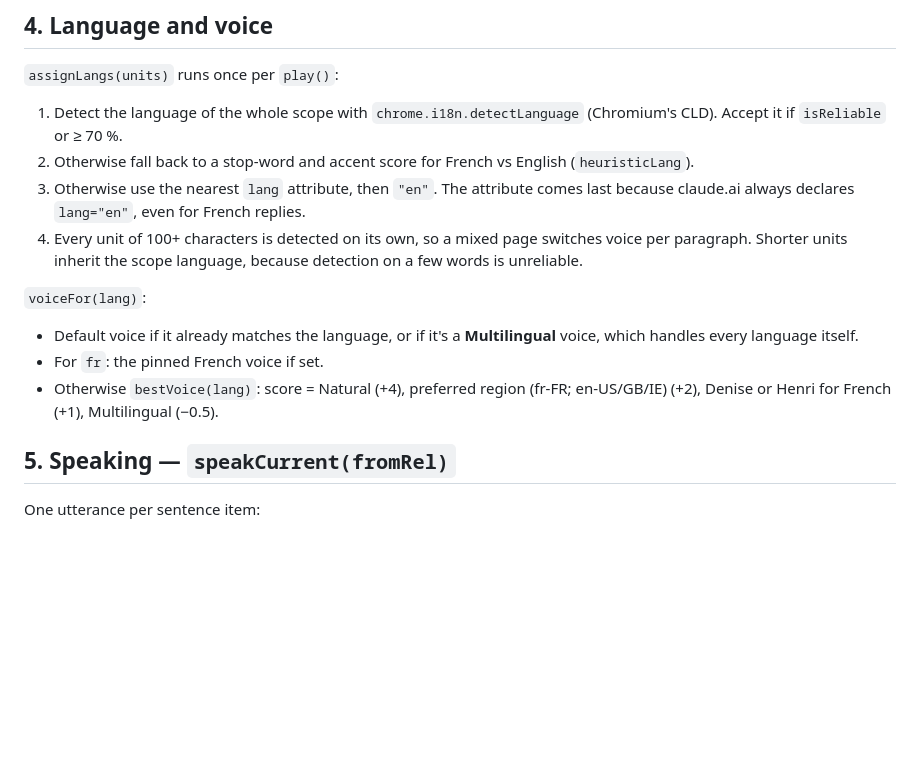
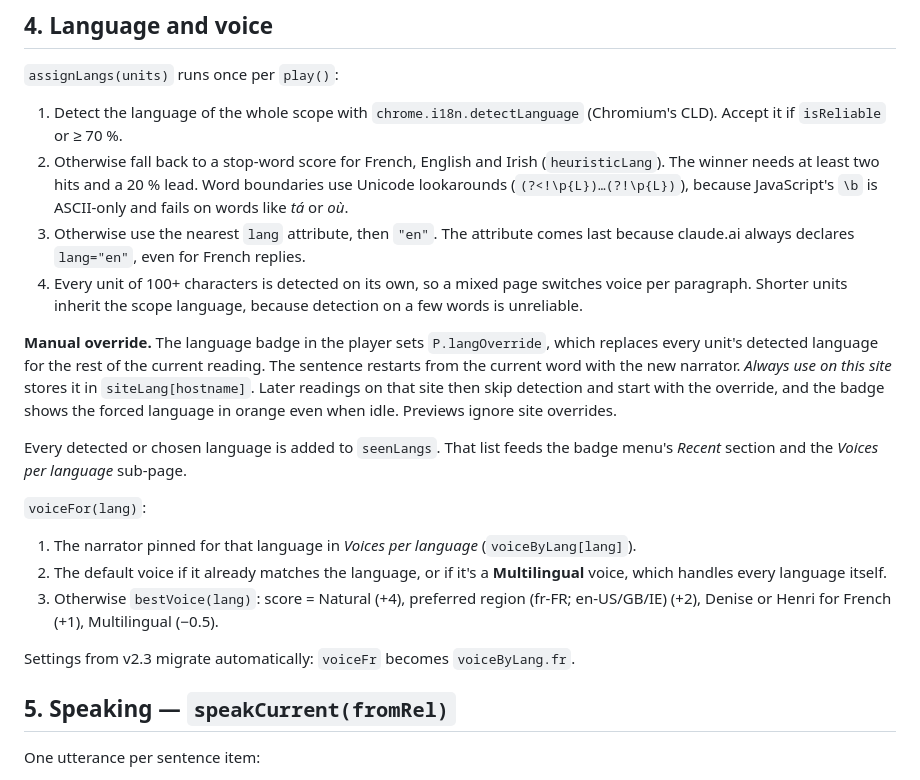
Before and after one commit to xtrajerem/claude-read-aloud, a Markdown page: docs/HOW-IT-WORKS.md, the part around the change. GitHub-like rendering; blank space fills up the shorter version.

```diff
--- a/docs/HOW-IT-WORKS.md
+++ b/docs/HOW-IT-WORKS.md
@@ -70,15 +70,21 @@ Each sentence is just `{unit, start, end}`. No text is copied until it's spoken.
 `assignLangs(units)` runs once per `play()`:
 
 1. Detect the language of the whole scope with `chrome.i18n.detectLanguage` (Chromium's CLD). Accept it if `isReliable` or ≥ 70 %.
-2. Otherwise fall back to a stop-word and accent score for French vs English (`heuristicLang`).
+2. Otherwise fall back to a stop-word score for French, English and Irish (`heuristicLang`). The winner needs at least two hits and a 20 % lead. Word boundaries use Unicode lookarounds (`(?<!\p{L})…(?!\p{L})`), because JavaScript's `\b` is ASCII-only and fails on words like *tá* or *où*.
 3. Otherwise use the nearest `lang` attribute, then `"en"`. The attribute comes last because claude.ai always declares `lang="en"`, even for French replies.
 4. Every unit of 100+ characters is detected on its own, so a mixed page switches voice per paragraph. Shorter units inherit the scope language, because detection on a few words is unreliable.
 
+**Manual override.** The language badge in the player sets `P.langOverride`, which replaces every unit's detected language for the rest of the current reading. The sentence restarts from the current word with the new narrator. *Always use on this site* stores it in `siteLang[hostname]`. Later readings on that site then skip detection and start with the override, and the badge shows the forced language in orange even when idle. Previews ignore site overrides.
+
+Every detected or chosen language is added to `seenLangs`. That list feeds the badge menu's *Recent* section and the *Voices per language* sub-page.
+
 `voiceFor(lang)`:
 
-- Default voice if it already matches the language, or if it's a **Multilingual** voice, which handles every language itself.
-- For `fr`: the pinned French voice if set.
-- Otherwise `bestVoice(lang)`: score = Natural (+4), preferred region (fr-FR; en-US/GB/IE) (+2), Denise or Henri for French (+1), Multilingual (−0.5).
+1. The narrator pinned for that language in *Voices per language* (`voiceByLang[lang]`).
+2. The default voice if it already matches the language, or if it's a **Multilingual** voice, which handles every language itself.
+3. Otherwise `bestVoice(lang)`: score = Natural (+4), preferred region (fr-FR; en-US/GB/IE) (+2), Denise or Henri for French (+1), Multilingual (−0.5).
+
+Settings from v2.3 migrate automatically: `voiceFr` becomes `voiceByLang.fr`.
 
 ## 5. Speaking — `speakCurrent(fromRel)`
 
```
Also changed, not shown: CHANGELOG.md (+5 -0 lines), README.md (+8 -4 lines), docs/images/language-menu.png (added), docs/images/voices-per-language.png (added), 5 other files.
